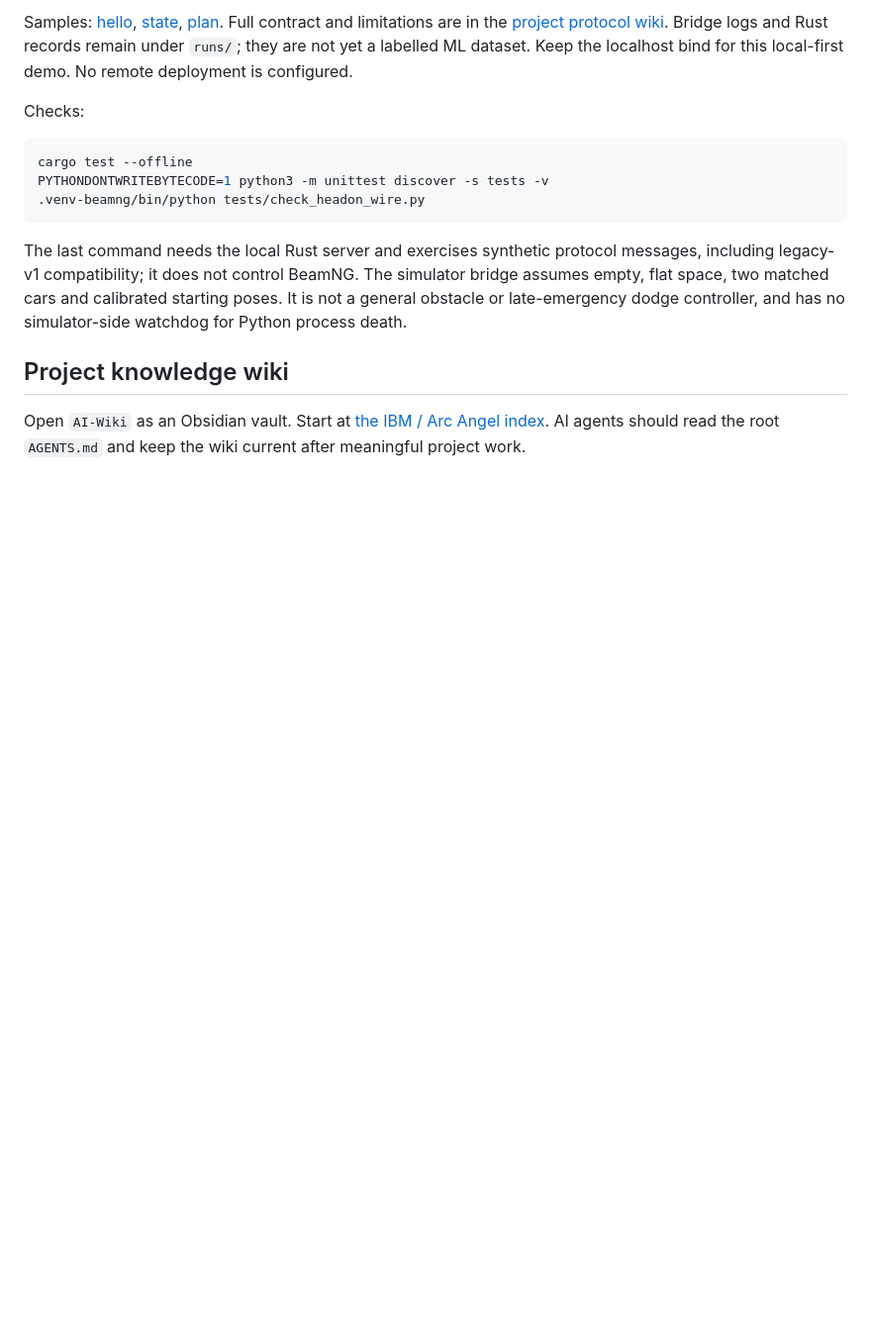
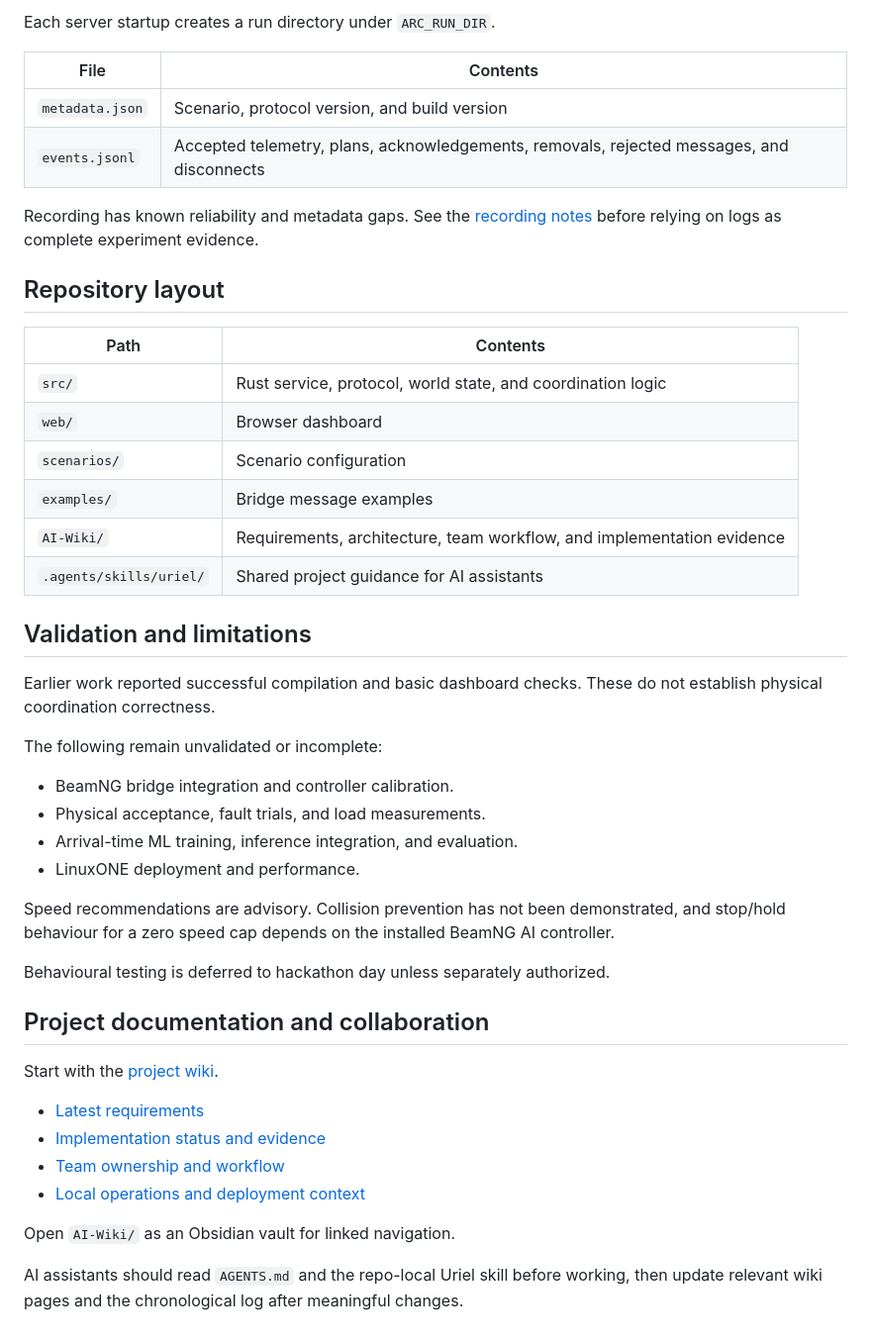
Before and after one commit to vinnavannewton/uriel, a Markdown page: README.md, the part around one of its changes. Shown at 99% size. Drawn GitHub-style; blank space fills up the shorter version.

````diff
--- a/README.md
+++ b/README.md
@@ -99,16 +97,48 @@ Measured state streams to `http://127.0.0.1:3001` by default. Refresh the dashbo
 
-Samples: [hello](examples/headon-hello.json), [state](examples/headon-state.json), [plan](examples/headon-plan.json). Full contract and limitations are in the [project protocol wiki](AI-Wiki/Projects/IBM/wiki/protocol.md). Bridge logs and Rust records remain under `runs/`; they are not yet a labelled ML dataset. Keep the localhost bind for this local-first demo. No remote deployment is configured.
+Each server startup creates a run directory under `ARC_RUN_DIR`.
 
-Checks:
+| File | Contents |
+| --- | --- |
+| `metadata.json` | Scenario, protocol version, and build version |
+| `events.jsonl` | Accepted telemetry, plans, acknowledgements, removals, rejected messages, and disconnects |
 
-```sh
-cargo test --offline
-PYTHONDONTWRITEBYTECODE=1 python3 -m unittest discover -s tests -v
-.venv-beamng/bin/python tests/check_headon_wire.py
-```
+Recording has known reliability and metadata gaps. See the [recording notes](AI-Wiki/Projects/IBM/wiki/recording.md) before relying on logs as complete experiment evidence.
 
-The last command needs the local Rust server and exercises synthetic protocol messages, including legacy-v1 compatibility; it does not control BeamNG. The simulator bridge assumes empty, flat space, two matched cars and calibrated starting poses. It is not a general obstacle or late-emergency dodge controller, and has no simulator-side watchdog for Python process death.
+## Repository layout
 
-## Project knowledge wiki
+| Path | Contents |
+| --- | --- |
+| `src/` | Rust service, protocol, world state, and coordination logic |
+| `web/` | Browser dashboard |
+| `scenarios/` | Scenario configuration |
+| `examples/` | Bridge message examples |
+| `AI-Wiki/` | Requirements, architecture, team workflow, and implementation evidence |
+| `.agents/skills/uriel/` | Shared project guidance for AI assistants |
 
-Open `AI-Wiki` as an Obsidian vault. Start at [the IBM / Arc Angel index](AI-Wiki/Projects/IBM/wiki/index.md). AI agents should read the root `AGENTS.md` and keep the wiki current after meaningful project work.
+## Validation and limitations
+
+Earlier work reported successful compilation and basic dashboard checks. These do not establish physical coordination correctness.
+
+The following remain unvalidated or incomplete:
+
+- BeamNG bridge integration and controller calibration.
+- Physical acceptance, fault trials, and load measurements.
+- Arrival-time ML training, inference integration, and evaluation.
+- LinuxONE deployment and performance.
+
+Speed recommendations are advisory. Collision prevention has not been demonstrated, and stop/hold behaviour for a zero speed cap depends on the installed BeamNG AI controller.
+
+Behavioural testing is deferred to hackathon day unless separately authorized.
+
+## Project documentation and collaboration
+
+Start with the [project wiki](AI-Wiki/Projects/IBM/wiki/index.md).
+
+- [Latest requirements](AI-Wiki/Projects/IBM/wiki/latest-prd-context.md)
+- [Implementation status and evidence](AI-Wiki/Projects/IBM/wiki/implementation-status.md)
+- [Team ownership and workflow](AI-Wiki/Projects/IBM/wiki/team-workflow.md)
+- [Local operations and deployment context](AI-Wiki/Projects/IBM/wiki/operations.md)
+
+Open `AI-Wiki/` as an Obsidian vault for linked navigation.
+
+AI assistants should read `AGENTS.md` and the repo-local Uriel skill before working, then update relevant wiki pages and the chronological log after meaningful changes.
````
Also changed, not shown: other parts of README.md (+31 -33 lines), 1 other file.
